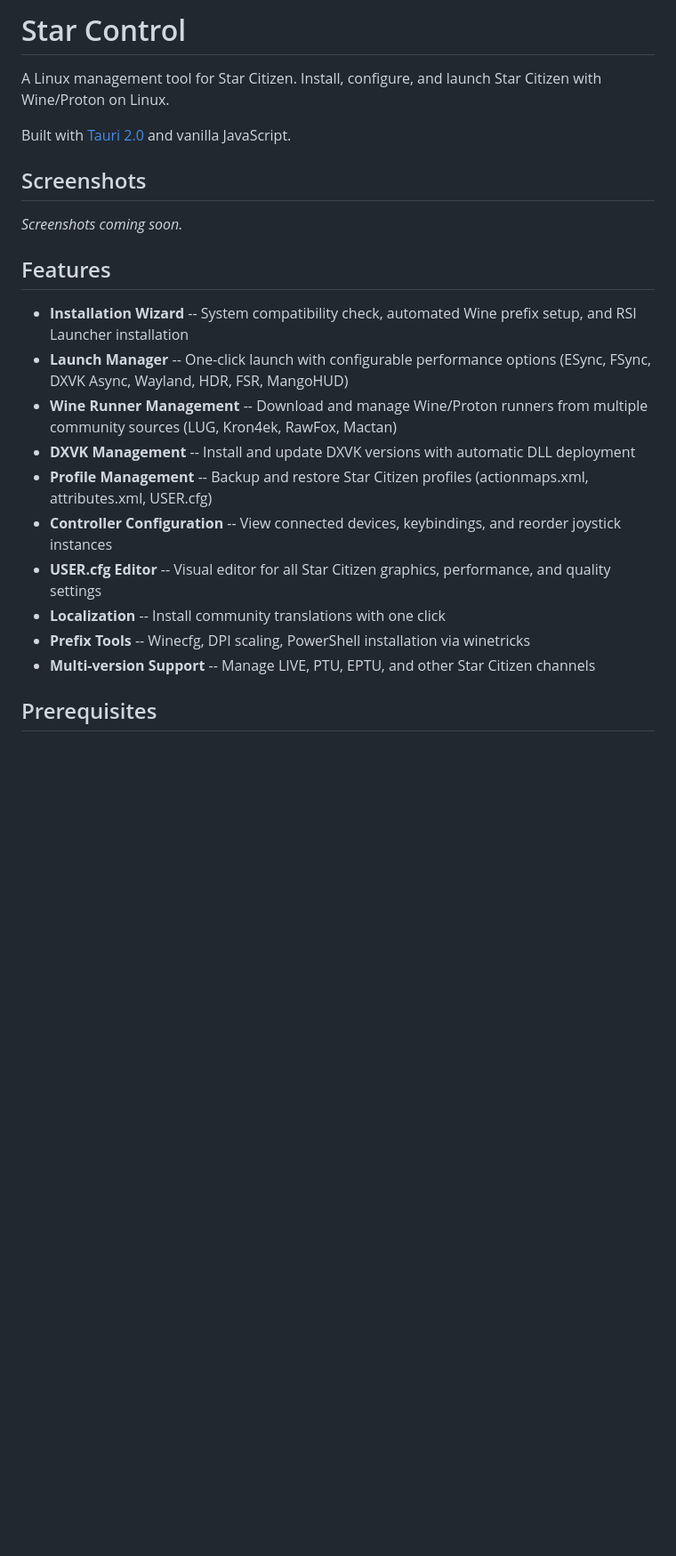
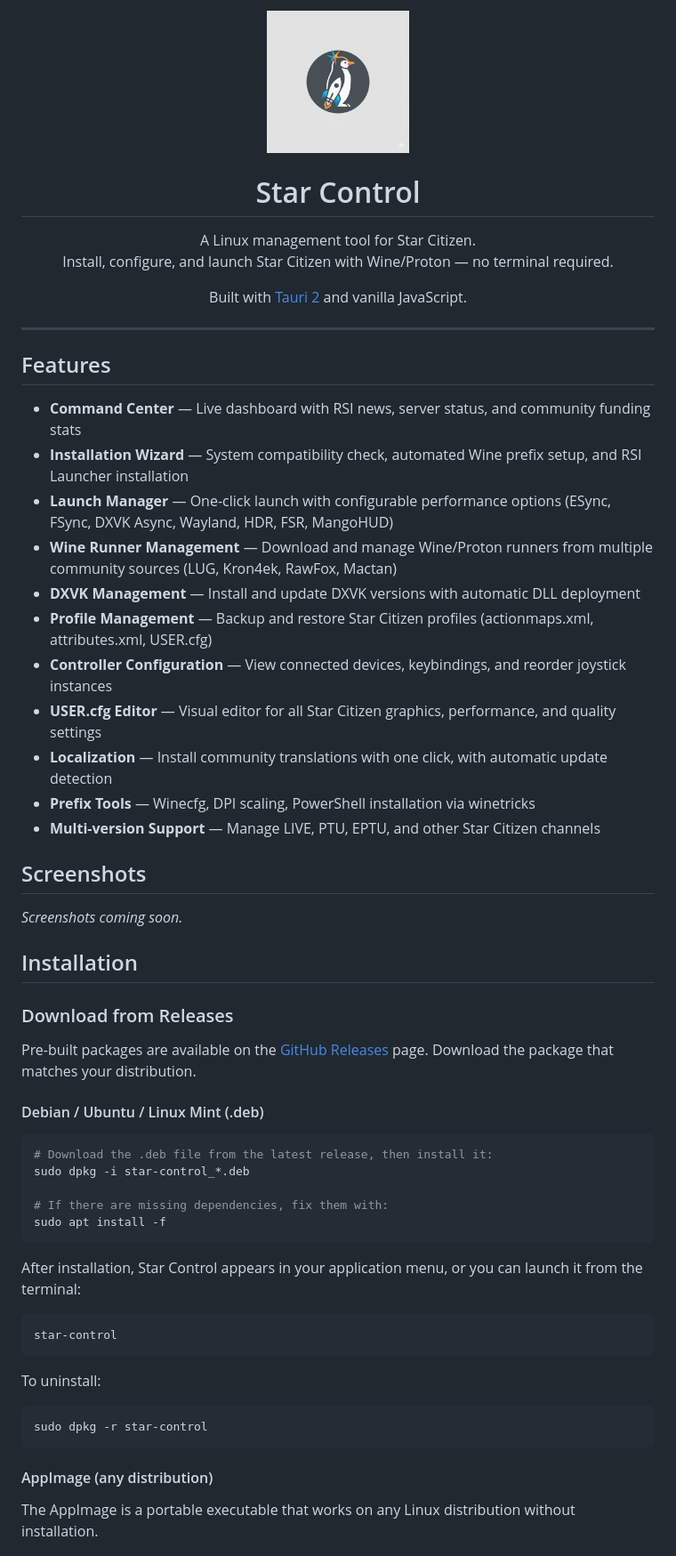
Before and after one commit to TomRhodan/star-control, a Markdown page: README.md, the part around one of its changes. Shown at 89% size. GitHub-like rendering; blank space fills up the shorter version.

````diff
--- a/README.md
+++ b/README.md
@@ -1,24 +1,67 @@
-# Star Control
+<p align="center">
+  <img src="src/assets/logos/StarControl-Transparent-Logo-Image.png" alt="Star Control" width="160">
+</p>
 
-A Linux management tool for Star Citizen. Install, configure, and launch Star Citizen with Wine/Proton on Linux.
+<h1 align="center">Star Control</h1>
 
-Built with [Tauri 2.0](https://tauri.app/) and vanilla JavaScript.
+<p align="center">
+  A Linux management tool for Star Citizen.<br>
+  Install, configure, and launch Star Citizen with Wine/Proton — no terminal required.
+</p>
+
+<p align="center">
+  Built with <a href="https://tauri.app/">Tauri 2</a> and vanilla JavaScript.
+</p>
+
+---
+
+## Features
+
+- **Command Center** — Live dashboard with RSI news, server status, and community funding stats
+- **Installation Wizard** — System compatibility check, automated Wine prefix setup, and RSI Launcher installation
+- **Launch Manager** — One-click launch with configurable performance options (ESync, FSync, DXVK Async, Wayland, HDR, FSR, MangoHUD)
+- **Wine Runner Management** — Download and manage Wine/Proton runners from multiple community sources (LUG, Kron4ek, RawFox, Mactan)
+- **DXVK Management** — Install and update DXVK versions with automatic DLL deployment
+- **Profile Management** — Backup and restore Star Citizen profiles (actionmaps.xml, attributes.xml, USER.cfg)
+- **Controller Configuration** — View connected devices, keybindings, and reorder joystick instances
+- **USER.cfg Editor** — Visual editor for all Star Citizen graphics, performance, and quality settings
+- **Localization** — Install community translations with one click, with automatic update detection
+- **Prefix Tools** — Winecfg, DPI scaling, PowerShell installation via winetricks
+- **Multi-version Support** — Manage LIVE, PTU, EPTU, and other Star Citizen channels
 
 ## Screenshots
 
 *Screenshots coming soon.*
 
-## Features
+## Installation
 
-- **Installation Wizard** -- System compatibility check, automated Wine prefix setup, and RSI Launcher installation
-- **Launch Manager** -- One-click launch with configurable performance options (ESync, FSync, DXVK Async, Wayland, HDR, FSR, MangoHUD)
-- **Wine Runner Management** -- Download and manage Wine/Proton runners from multiple community sources (LUG, Kron4ek, RawFox, Mactan)
-- **DXVK Management** -- Install and update DXVK versions with automatic DLL deployment
-- **Profile Management** -- Backup and restore Star Citizen profiles (actionmaps.xml, attributes.xml, USER.cfg)
-- **Controller Configuration** -- View connected devices, keybindings, and reorder joystick instances
-- **USER.cfg Editor** -- Visual editor for all Star Citizen graphics, performance, and quality settings
-- **Localization** -- Install community translations with one click
-- **Prefix Tools** -- Winecfg, DPI scaling, PowerShell installation via winetricks
-- **Multi-version Support** -- Manage LIVE, PTU, EPTU, and other Star Citizen channels
+### Download from Releases
 
-## Prerequisites
+Pre-built packages are available on the [GitHub Releases](https://github.com/TomRhodan/star-control/releases) page. Download the package that matches your distribution.
+
+#### Debian / Ubuntu / Linux Mint (.deb)
+
+```bash
+# Download the .deb file from the latest release, then install it:
+sudo dpkg -i star-control_*.deb
+
+# If there are missing dependencies, fix them with:
+sudo apt install -f
+```
+
+After installation, Star Control appears in your application menu, or you can launch it from the terminal:
+
+```bash
+star-control
+```
+
+To uninstall:
+
+```bash
+sudo dpkg -r star-control
+```
+
+#### AppImage (any distribution)
+
+The AppImage is a portable executable that works on any Linux distribution without installation.
+
````
Also changed, not shown: other parts of README.md (+33 -18 lines).
